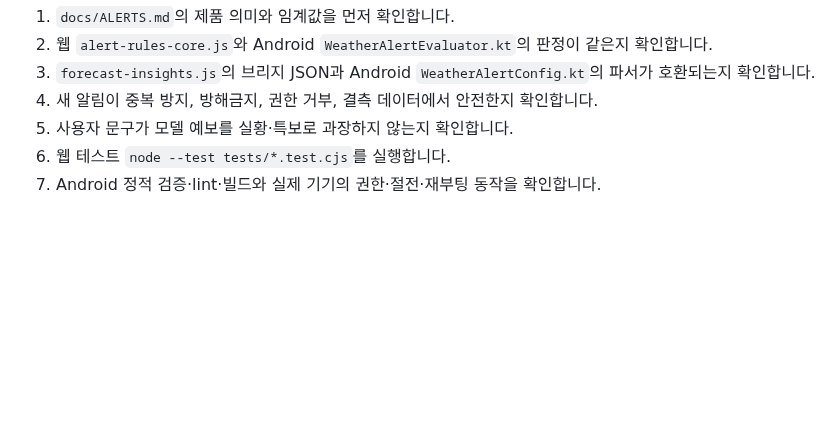
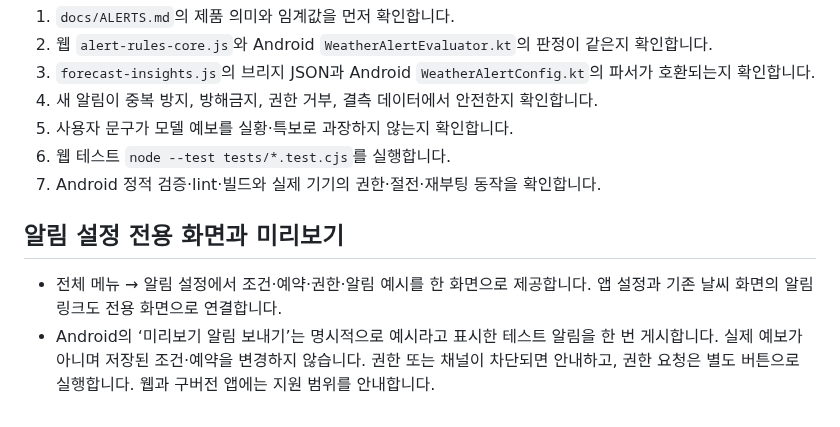
Before and after one commit to softm/weatherhannun, a Markdown page: docs/ALERTS.md, the part around the change. Rendered like a GitHub page; blank space fills up the shorter version.

```diff
--- a/docs/ALERTS.md
+++ b/docs/ALERTS.md
@@ -219,3 +219,8 @@
 5. 사용자 문구가 모델 예보를 실황·특보로 과장하지 않는지 확인합니다.
 6. 웹 테스트 `node --test tests/*.test.cjs`를 실행합니다.
 7. Android 정적 검증·lint·빌드와 실제 기기의 권한·절전·재부팅 동작을 확인합니다.
+
+## 알림 설정 전용 화면과 미리보기
+
+- 전체 메뉴 → 알림 설정에서 조건·예약·권한·알림 예시를 한 화면으로 제공합니다. 앱 설정과 기존 날씨 화면의 알림 링크도 전용 화면으로 연결합니다.
+- Android의 ‘미리보기 알림 보내기’는 명시적으로 예시라고 표시한 테스트 알림을 한 번 게시합니다. 실제 예보가 아니며 저장된 조건·예약을 변경하지 않습니다. 권한 또는 채널이 차단되면 안내하고, 권한 요청은 별도 버튼으로 실행합니다. 웹과 구버전 앱에는 지원 범위를 안내합니다.
```
Also changed, not shown: docs/API-IMPLEMENTATION-PLAN.md (added, +177 -0 lines), docs/LOCATION-UX.md (+10 -0 lines).
